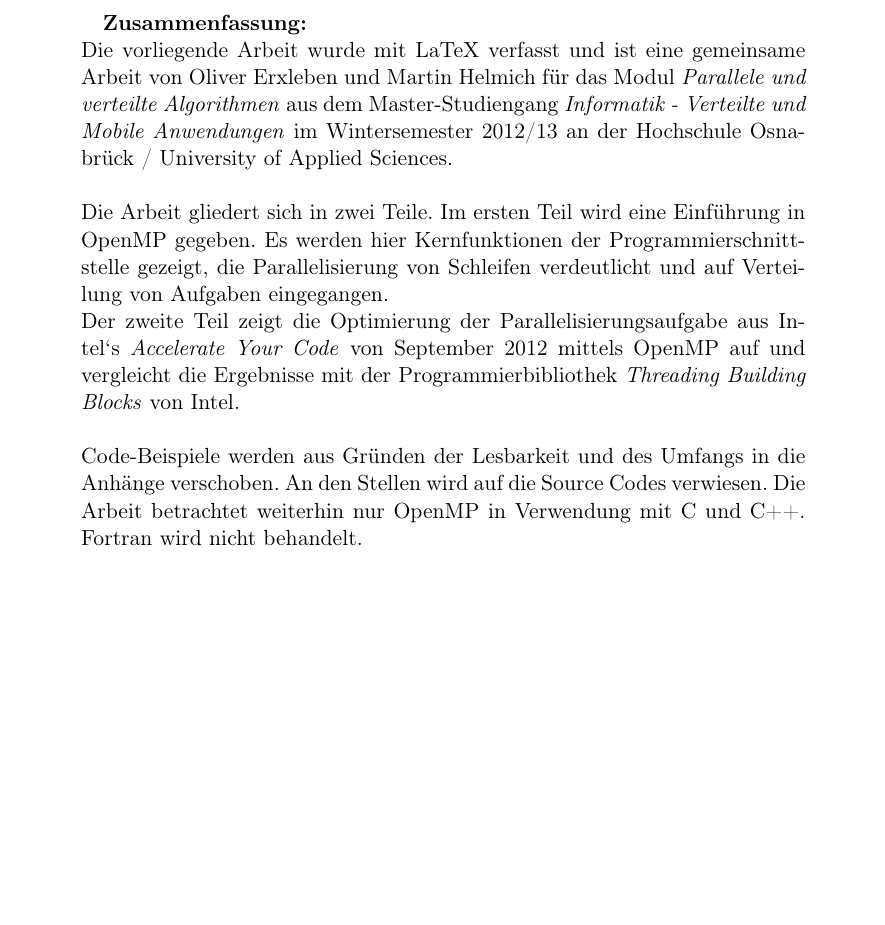
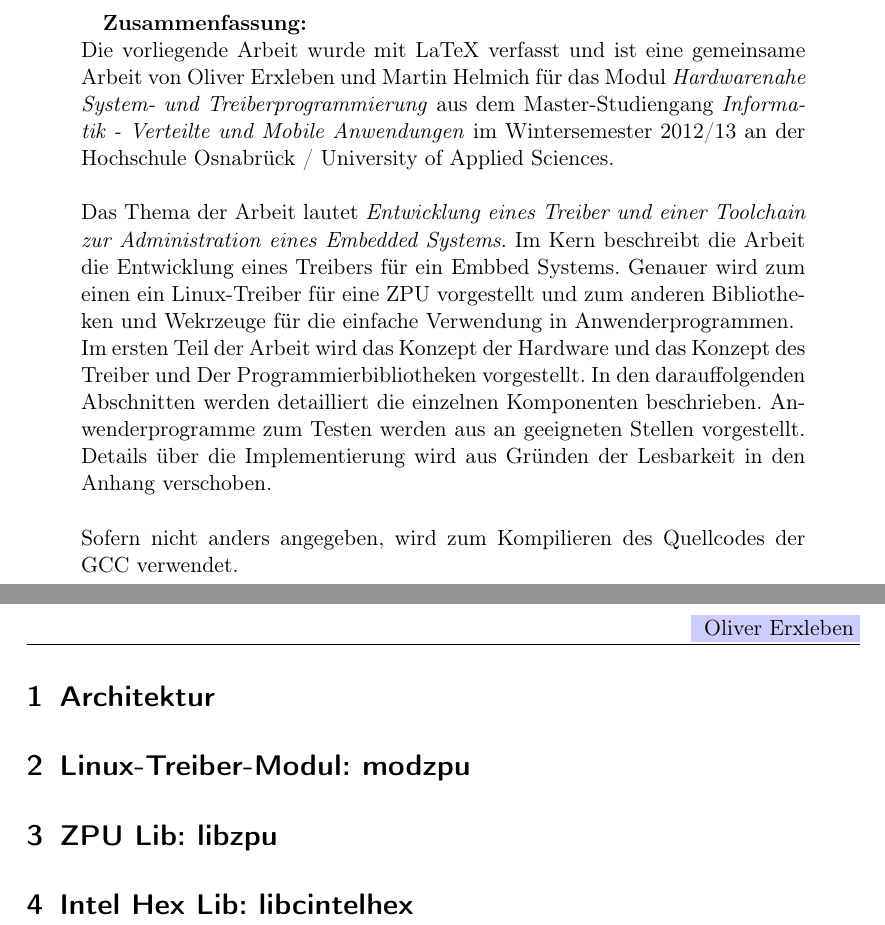
Before and after one commit to olierxleben/zpu_toolchain, a LaTeX paper (tex/main.tex): part of page 2 of 3 before the commit and two parts of pages 3 and 4 of 5 after it, the two joined at a grey line, cut so that both start at the same text, the shorter picture padded with empty space. Compiled offline with pdfLaTeX.

Commit message:
abstract added

```diff
--- a/tex/main.tex
+++ b/tex/main.tex
@@ -90,12 +90,12 @@
 \thispagestyle{empty}
 \begin{abstract}
 \textbf{Zusammenfassung:}\\
-Die vorliegende Arbeit wurde mit LaTeX verfasst und ist eine gemeinsame Arbeit von Oliver Erxleben und Martin Helmich für das Modul \textit{Parallele und verteilte Algorithmen} aus dem Master-Studiengang \textit{Informatik - Verteilte und Mobile Anwendungen} im Wintersemester 2012/13 an der Hochschule Osnabrück / University of Applied Sciences. \\
+Die vorliegende Arbeit wurde mit LaTeX verfasst und ist eine gemeinsame Arbeit von Oliver Erxleben und Martin Helmich für das Modul \textit{Hardwarenahe System- und Treiberprogrammierung} aus dem Master-Studiengang \textit{Informatik - Verteilte und Mobile Anwendungen} im Wintersemester 2012/13 an der Hochschule Osnabrück / University of Applied Sciences. \\
 \\
-Die Arbeit gliedert sich in zwei Teile. Im ersten Teil wird eine Einführung in OpenMP gegeben. Es werden hier Kernfunktionen der Programmierschnittstelle gezeigt, die Parallelisierung von Schleifen verdeutlicht und auf Verteilung von Aufgaben eingegangen.\\
-Der zweite Teil zeigt die Optimierung der Parallelisierungsaufgabe aus Intel`s \textit{Accelerate Your Code} von September 2012 mittels OpenMP auf und vergleicht die Ergebnisse mit der Programmierbibliothek \textit{Threading Building Blocks} von Intel.\\
+Das Thema der Arbeit lautet \textit{Entwicklung eines Treiber und einer Toolchain zur Administration eines Embedded Systems}. Im Kern beschreibt die Arbeit die Entwicklung eines Treibers für ein Embbed Systems. Genauer wird zum einen ein Linux-Treiber für eine ZPU vorgestellt und zum anderen Bibliotheken und Wekrzeuge für die einfache Verwendung in Anwenderprogrammen.\\
+Im ersten Teil der Arbeit wird das Konzept der Hardware und das Konzept des Treiber und Der Programmierbibliotheken vorgestellt. In den darauffolgenden Abschnitten werden detailliert die einzelnen Komponenten beschrieben. Anwenderprogramme zum Testen werden aus an geeigneten Stellen vorgestellt. Details über die Implementierung wird aus Gründen der Lesbarkeit in den Anhang verschoben.\\
 \\
-Code-Beispiele werden aus Gründen der Lesbarkeit und des Umfangs in die Anhänge verschoben. An den Stellen wird auf die Source Codes verwiesen. Die Arbeit betrachtet weiterhin nur OpenMP in Verwendung mit C und C++. Fortran wird nicht behandelt.
+Sofern nicht anders angegeben, wird zum Kompilieren des Quellcodes der GCC verwendet.
 \end{abstract}
 
 \pagebreak
@@ -103,6 +103,14 @@ Code-Beispiele werden aus Gründen der Lesbarkeit und des Umfangs in die Anhäng
 
 \pagestyle{fancy}
 \setcounter{page}{1}
+
+\section{Architektur}
+
+\section{Linux-Treiber-Modul: modzpu}
+
+\section{ZPU Lib: libzpu}
+
+\section{Intel Hex Lib: libcintelhex}
 
 \pagebreak % content ends here
 
```
